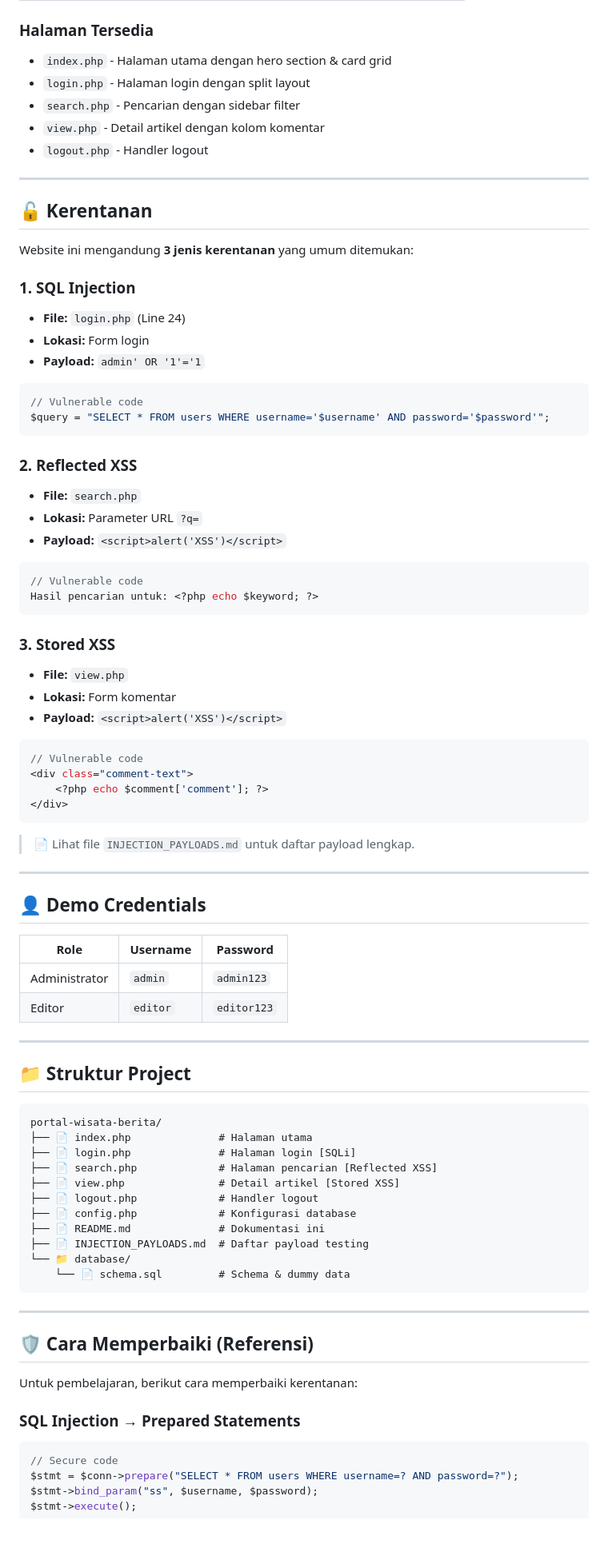
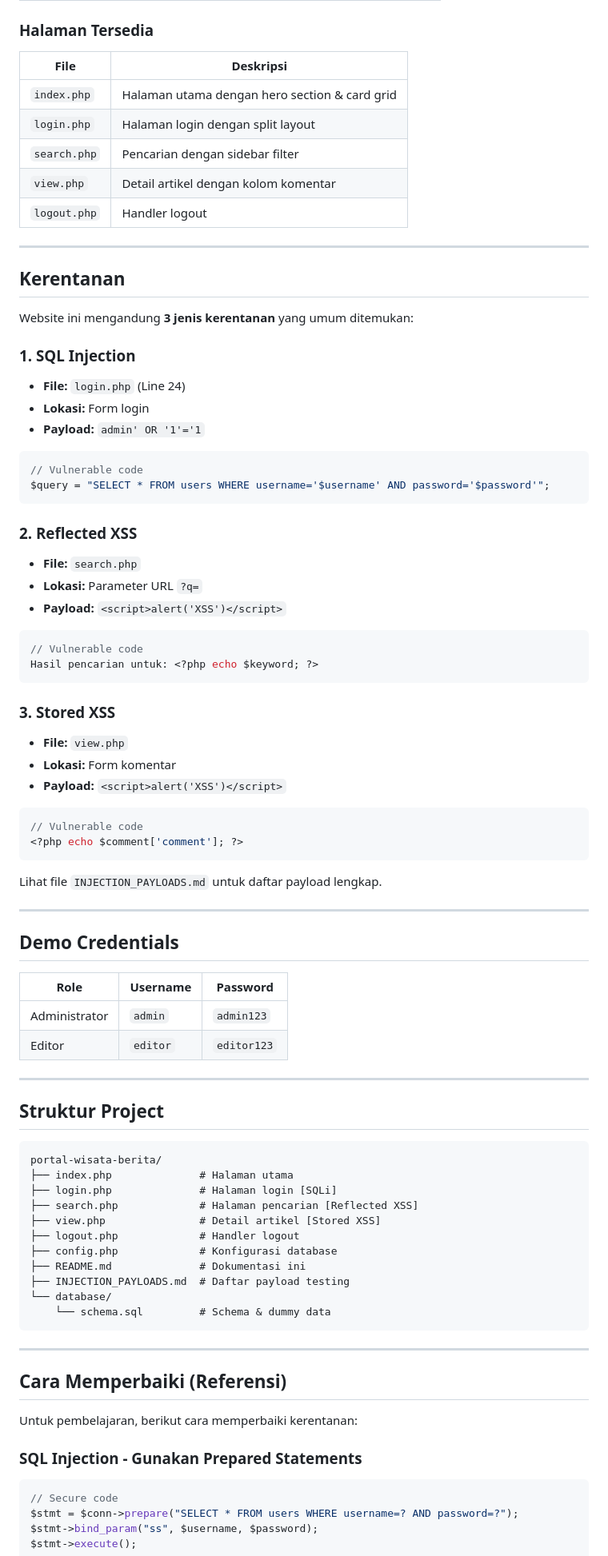
Before and after one commit to Ryanarynn/portal-wisata-berita, a Markdown page: README.md, the part around one of its changes. Shown at 80% size. GitHub-like rendering; blank space fills up the shorter version.

````diff
--- a/README.md
+++ b/README.md
@@ -86,18 +87,22 @@ Portal Wisata & Berita Kota adalah website portal informasi yang **sengaja dibua
 
 ### Halaman Tersedia
-- `index.php` - Halaman utama dengan hero section & card grid
-- `login.php` - Halaman login dengan split layout
-- `search.php` - Pencarian dengan sidebar filter
-- `view.php` - Detail artikel dengan kolom komentar
-- `logout.php` - Handler logout
+
+| File | Deskripsi |
+|------|-----------|
+| `index.php` | Halaman utama dengan hero section & card grid |
+| `login.php` | Halaman login dengan split layout |
+| `search.php` | Pencarian dengan sidebar filter |
+| `view.php` | Detail artikel dengan kolom komentar |
+| `logout.php` | Handler logout |
 
 ---
 
-## 🔓 Kerentanan
+## Kerentanan
 
 Website ini mengandung **3 jenis kerentanan** yang umum ditemukan:
 
 ### 1. SQL Injection
+
 - **File:** `login.php` (Line 24)
 - **Lokasi:** Form login
 - **Payload:** `admin' OR '1'='1`
@@ -108,6 +113,7 @@ $query = "SELECT * FROM users WHERE username='$username' AND password='$password
 ```
 
 ### 2. Reflected XSS
+
 - **File:** `search.php`
 - **Lokasi:** Parameter URL `?q=`
 - **Payload:** `<script>alert('XSS')</script>`
@@ -118,22 +124,21 @@ Hasil pencarian untuk: <?php echo $keyword; ?>
 ```
 
 ### 3. Stored XSS
+
 - **File:** `view.php`
 - **Lokasi:** Form komentar
 - **Payload:** `<script>alert('XSS')</script>`
 
 ```php
 // Vulnerable code
-<div class="comment-text">
-    <?php echo $comment['comment']; ?>
-</div>
+<?php echo $comment['comment']; ?>
 ```
 
-> 📄 Lihat file `INJECTION_PAYLOADS.md` untuk daftar payload lengkap.
+Lihat file `INJECTION_PAYLOADS.md` untuk daftar payload lengkap.
 
 ---
 
-## 👤 Demo Credentials
+## Demo Credentials
 
 | Role | Username | Password |
 |------|----------|----------|
@@ -142,29 +147,30 @@ Hasil pencarian untuk: <?php echo $keyword; ?>
 
 ---
 
-## 📁 Struktur Project
+## Struktur Project
 
 ```
 portal-wisata-berita/
-├── 📄 index.php              # Halaman utama
-├── 📄 login.php              # Halaman login [SQLi]
-├── 📄 search.php             # Halaman pencarian [Reflected XSS]
-├── 📄 view.php               # Detail artikel [Stored XSS]
-├── 📄 logout.php             # Handler logout
-├── 📄 config.php             # Konfigurasi database
-├── 📄 README.md              # Dokumentasi ini
-├── 📄 INJECTION_PAYLOADS.md  # Daftar payload testing
-└── 📁 database/
-    └── 📄 schema.sql         # Schema & dummy data
+├── index.php              # Halaman utama
+├── login.php              # Halaman login [SQLi]
+├── search.php             # Halaman pencarian [Reflected XSS]
+├── view.php               # Detail artikel [Stored XSS]
+├── logout.php             # Handler logout
+├── config.php             # Konfigurasi database
+├── README.md              # Dokumentasi ini
+├── INJECTION_PAYLOADS.md  # Daftar payload testing
+└── database/
+    └── schema.sql         # Schema & dummy data
 ```
 
 ---
 
-## 🛡️ Cara Memperbaiki (Referensi)
+## Cara Memperbaiki (Referensi)
 
 Untuk pembelajaran, berikut cara memperbaiki kerentanan:
 
-### SQL Injection → Prepared Statements
+### SQL Injection - Gunakan Prepared Statements
+
 ```php
 // Secure code
 $stmt = $conn->prepare("SELECT * FROM users WHERE username=? AND password=?");
````
Also changed, not shown: other parts of README.md (+59 -66 lines).
